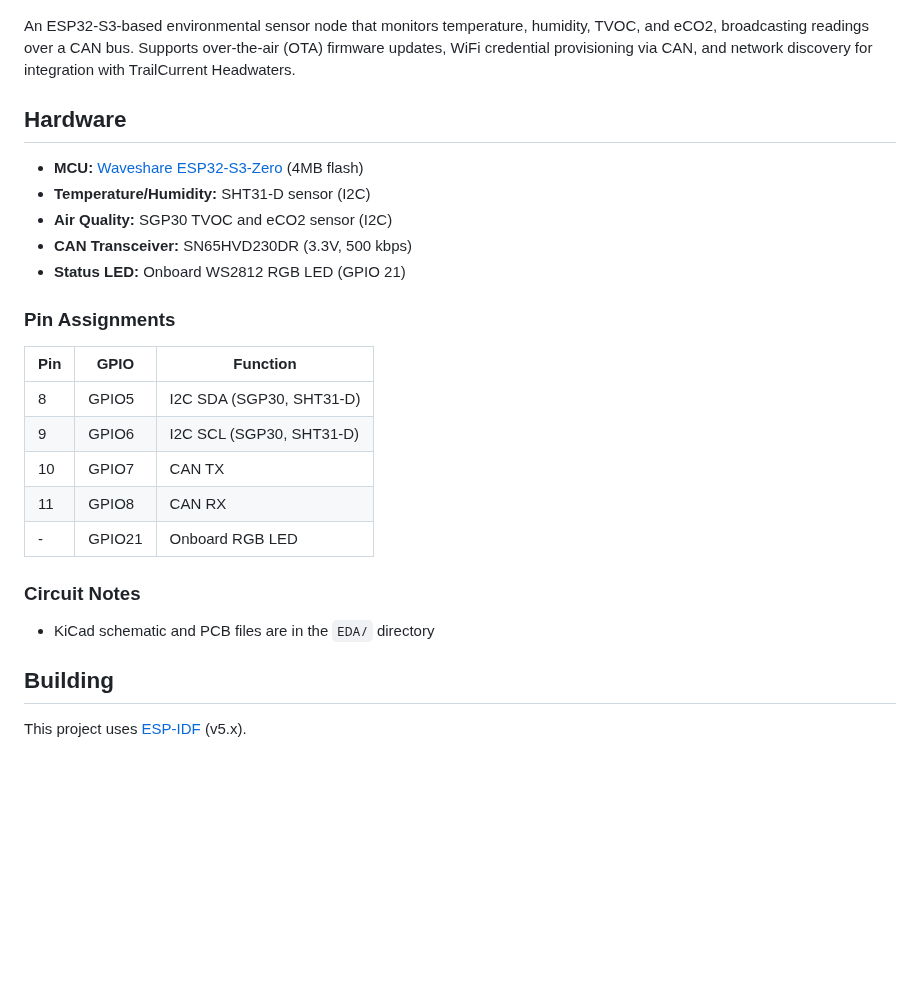
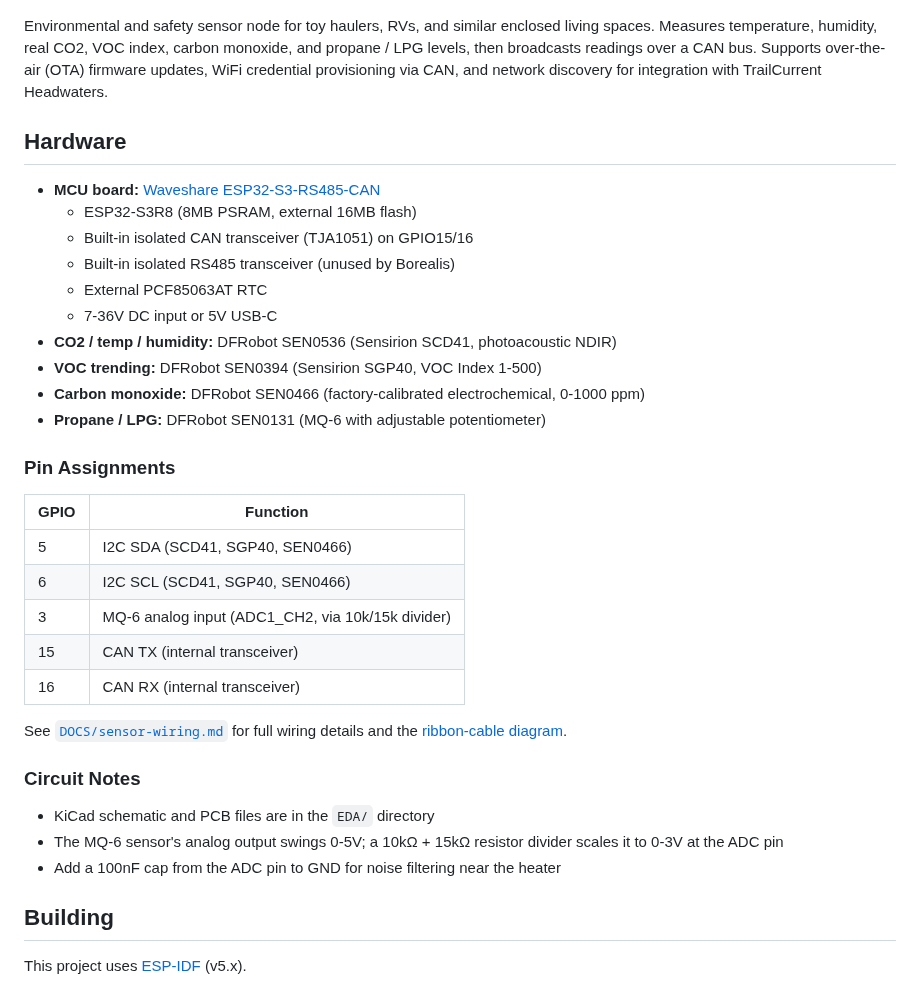
Before and after one commit to trailcurrentoss/TrailCurrentBorealis, a Markdown page: README.md, the part around one of its changes. Drawn GitHub-style; blank space fills up the shorter version.

```diff
--- a/README.md
+++ b/README.md
@@ -2,29 +2,38 @@
 
 ![TrailCurrent Borealis](DOCS/images/borealis_main.png)
 
-An ESP32-S3-based environmental sensor node that monitors temperature, humidity, TVOC, and eCO2, broadcasting readings over a CAN bus. Supports over-the-air (OTA) firmware updates, WiFi credential provisioning via CAN, and network discovery for integration with TrailCurrent Headwaters.
+Environmental and safety sensor node for toy haulers, RVs, and similar enclosed living spaces. Measures temperature, humidity, real CO2, VOC index, carbon monoxide, and propane / LPG levels, then broadcasts readings over a CAN bus. Supports over-the-air (OTA) firmware updates, WiFi credential provisioning via CAN, and network discovery for integration with TrailCurrent Headwaters.
 
 ## Hardware
 
-- **MCU:** [Waveshare ESP32-S3-Zero](https://www.waveshare.com/product/arduino/boards-kits/esp32-s3/esp32-s3-zero.htm) (4MB flash)
-- **Temperature/Humidity:** SHT31-D sensor (I2C)
-- **Air Quality:** SGP30 TVOC and eCO2 sensor (I2C)
-- **CAN Transceiver:** SN65HVD230DR (3.3V, 500 kbps)
-- **Status LED:** Onboard WS2812 RGB LED (GPIO 21)
+- **MCU board:** [Waveshare ESP32-S3-RS485-CAN](https://www.waveshare.com/esp32-s3-rs485-can.htm)
+  - ESP32-S3R8 (8MB PSRAM, external 16MB flash)
+  - Built-in isolated CAN transceiver (TJA1051) on GPIO15/16
+  - Built-in isolated RS485 transceiver (unused by Borealis)
+  - External PCF85063AT RTC
+  - 7-36V DC input or 5V USB-C
+- **CO2 / temp / humidity:** DFRobot SEN0536 (Sensirion SCD41, photoacoustic NDIR)
+- **VOC trending:** DFRobot SEN0394 (Sensirion SGP40, VOC Index 1-500)
+- **Carbon monoxide:** DFRobot SEN0466 (factory-calibrated electrochemical, 0-1000 ppm)
+- **Propane / LPG:** DFRobot SEN0131 (MQ-6 with adjustable potentiometer)
 
 ### Pin Assignments
 
-| Pin | GPIO | Function |
-|-----|-------|----------|
-| 8 | GPIO5 | I2C SDA (SGP30, SHT31-D) |
-| 9 | GPIO6 | I2C SCL (SGP30, SHT31-D) |
-| 10 | GPIO7 | CAN TX |
-| 11 | GPIO8 | CAN RX |
-| - | GPIO21 | Onboard RGB LED |
+| GPIO | Function |
+|------|----------|
+| 5 | I2C SDA (SCD41, SGP40, SEN0466) |
+| 6 | I2C SCL (SCD41, SGP40, SEN0466) |
+| 3 | MQ-6 analog input (ADC1_CH2, via 10k/15k divider) |
+| 15 | CAN TX (internal transceiver) |
+| 16 | CAN RX (internal transceiver) |
+
+See [`DOCS/sensor-wiring.md`](DOCS/sensor-wiring.md) for full wiring details and the [ribbon-cable diagram](DOCS/borealis-ribbon-cable.svg).
 
 ### Circuit Notes
 
 - KiCad schematic and PCB files are in the `EDA/` directory
+- The MQ-6 sensor's analog output swings 0-5V; a 10kΩ + 15kΩ resistor divider scales it to 0-3V at the ADC pin
+- Add a 100nF cap from the ADC pin to GND for noise filtering near the heater
 
 ## Building
 
```
Also changed, not shown: other parts of README.md (+75 -49 lines), DOCS/sensor-wiring.md (added, +185 -0 lines), DOCS/borealis-ribbon-cable.png (added), 16 other files.
